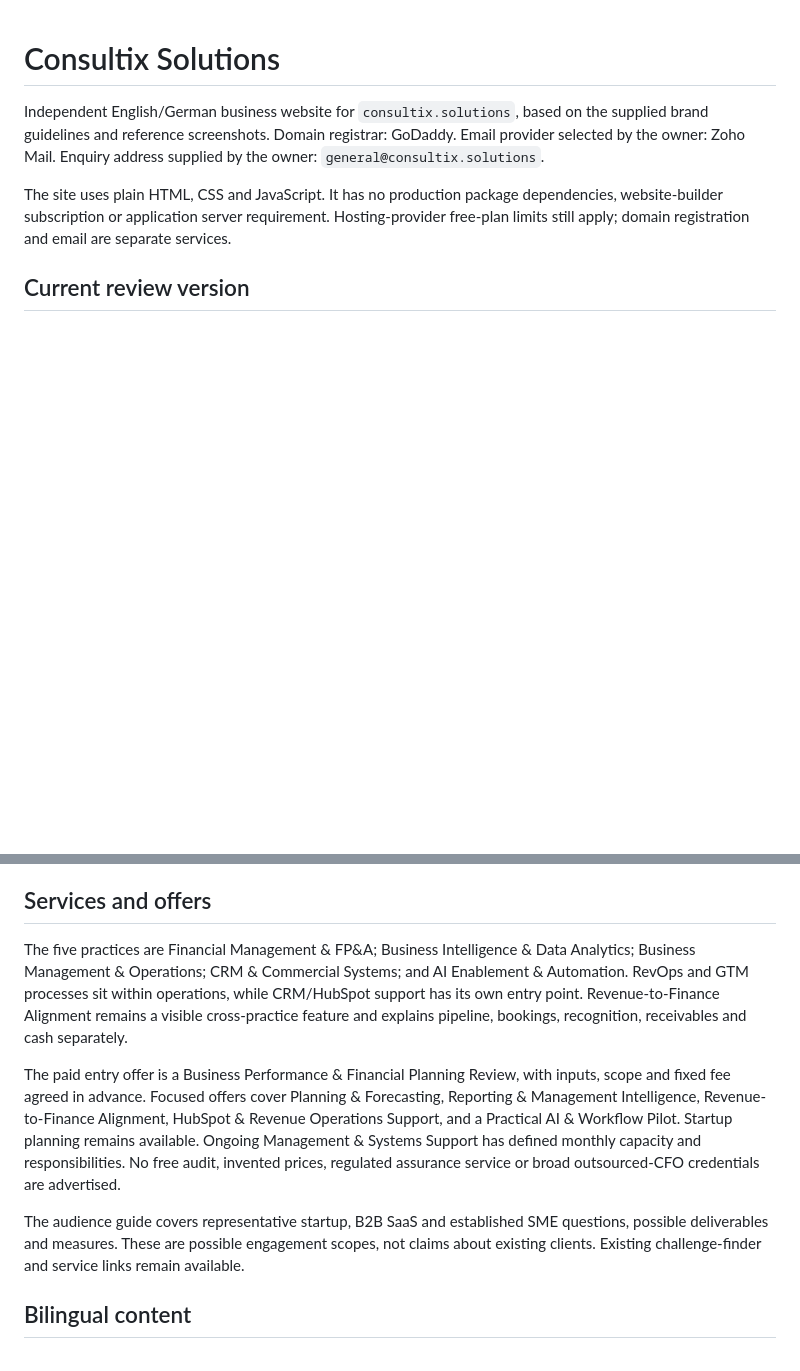
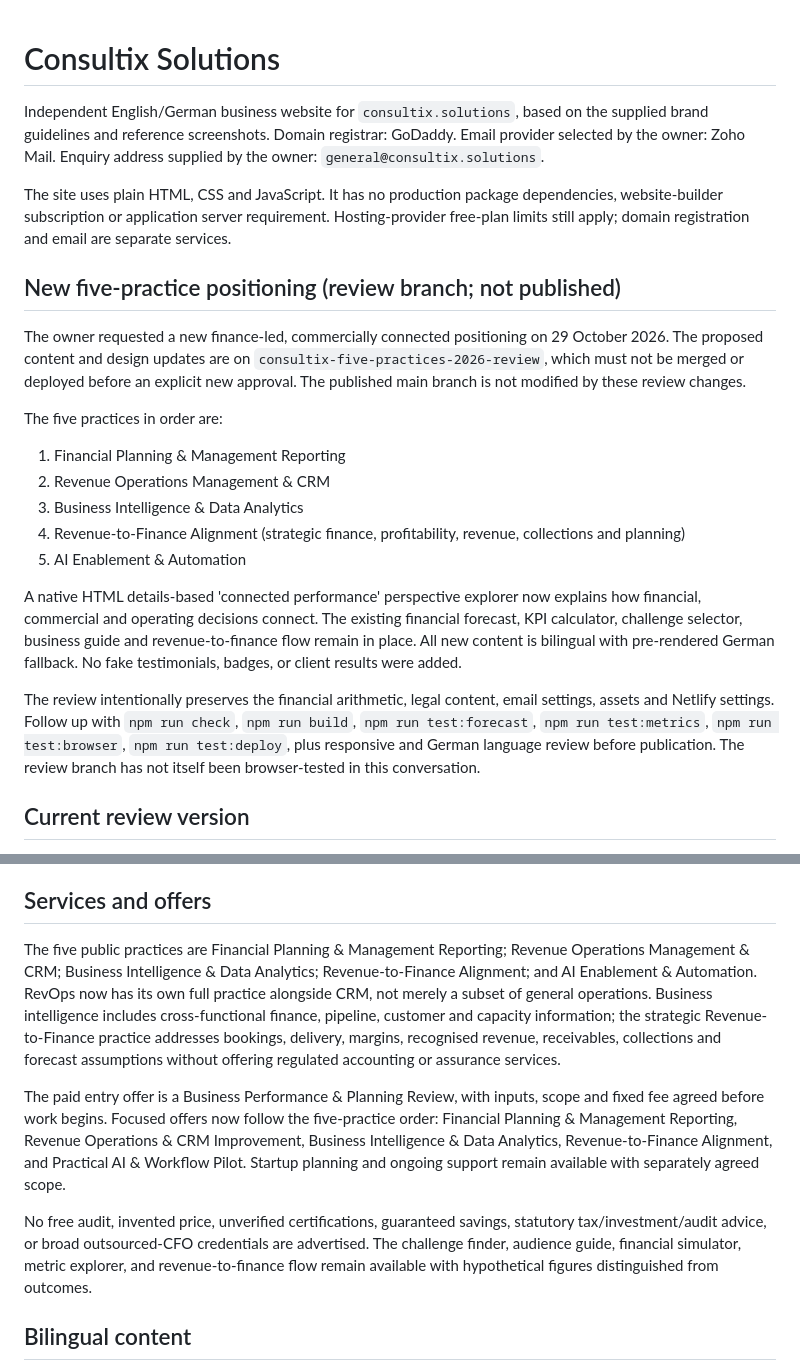
Before and after one commit to tinajanks-sketch/website, a Markdown page: README.md, 2 parts joined by grey strips. Drawn GitHub-style; blank space fills up the shorter version.

Commit message:
Document review-only repositioning, revised offers and validation scope

```diff
--- a/README.md
+++ b/README.md
@@ -3,6 +3,22 @@
 Independent English/German business website for `consultix.solutions`, based on the supplied brand guidelines and reference screenshots. Domain registrar: GoDaddy. Email provider selected by the owner: Zoho Mail. Enquiry address supplied by the owner: `general@consultix.solutions`.
 
 The site uses plain HTML, CSS and JavaScript. It has no production package dependencies, website-builder subscription or application server requirement. Hosting-provider free-plan limits still apply; domain registration and email are separate services.
+
+## New five-practice positioning (review branch; not published)
+
+The owner requested a new finance-led, commercially connected positioning on 29 October 2026. The proposed content and design updates are on `consultix-five-practices-2026-review`, which must not be merged or deployed before an explicit new approval. The published main branch is not modified by these review changes.
+
+The five practices in order are:
+
+1. Financial Planning & Management Reporting
+2. Revenue Operations Management & CRM
+3. Business Intelligence & Data Analytics
+4. Revenue-to-Finance Alignment (strategic finance, profitability, revenue, collections and planning)
+5. AI Enablement & Automation
+
+A native HTML details-based 'connected performance' perspective explorer now explains how financial, commercial and operating decisions connect. The existing financial forecast, KPI calculator, challenge selector, business guide and revenue-to-finance flow remain in place. All new content is bilingual with pre-rendered German fallback. No fake testimonials, badges, or client results were added.
+
+The review intentionally preserves the financial arithmetic, legal content, email settings, assets and Netlify settings. Follow up with `npm run check`, `npm run build`, `npm run test:forecast`, `npm run test:metrics`, `npm run test:browser`, `npm run test:deploy`, plus responsive and German language review before publication. The review branch has not itself been browser-tested in this conversation.
 
 ## Current review version
 
@@ -48,11 +64,11 @@ Browser checks exercise the built site over HTTP: both languages, 320–1920px l
 
 ## Services and offers
 
-The five practices are Financial Management & FP&A; Business Intelligence & Data Analytics; Business Management & Operations; CRM & Commercial Systems; and AI Enablement & Automation. RevOps and GTM processes sit within operations, while CRM/HubSpot support has its own entry point. Revenue-to-Finance Alignment remains a visible cross-practice feature and explains pipeline, bookings, recognition, receivables and cash separately.
+The five public practices are Financial Planning & Management Reporting; Revenue Operations Management & CRM; Business Intelligence & Data Analytics; Revenue-to-Finance Alignment; and AI Enablement & Automation. RevOps now has its own full practice alongside CRM, not merely a subset of general operations. Business intelligence includes cross-functional finance, pipeline, customer and capacity information; the strategic Revenue-to-Finance practice addresses bookings, delivery, margins, recognised revenue, receivables, collections and forecast assumptions without offering regulated accounting or assurance services.
 
-The paid entry offer is a Business Performance & Financial Planning Review, with inputs, scope and fixed fee agreed in advance. Focused offers cover Planning & Forecasting, Reporting & Management Intelligence, Revenue-to-Finance Alignment, HubSpot & Revenue Operations Support, and a Practical AI & Workflow Pilot. Startup planning remains available. Ongoing Management & Systems Support has defined monthly capacity and responsibilities. No free audit, invented prices, regulated assurance service or broad outsourced-CFO credentials are advertised.
+The paid entry offer is a Business Performance & Planning Review, with inputs, scope and fixed fee agreed before work begins. Focused offers now follow the five-practice order: Financial Planning & Management Reporting, Revenue Operations & CRM Improvement, Business Intelligence & Data Analytics, Revenue-to-Finance Alignment, and Practical AI & Workflow Pilot. Startup planning and ongoing support remain available with separately agreed scope.
 
-The audience guide covers representative startup, B2B SaaS and established SME questions, possible deliverables and measures. These are possible engagement scopes, not claims about existing clients. Existing challenge-finder and service links remain available.
+No free audit, invented price, unverified certifications, guaranteed savings, statutory tax/investment/audit advice, or broad outsourced-CFO credentials are advertised. The challenge finder, audience guide, financial simulator, metric explorer, and revenue-to-finance flow remain available with hypothetical figures distinguished from outcomes.
 
 ## Bilingual content
 
```
